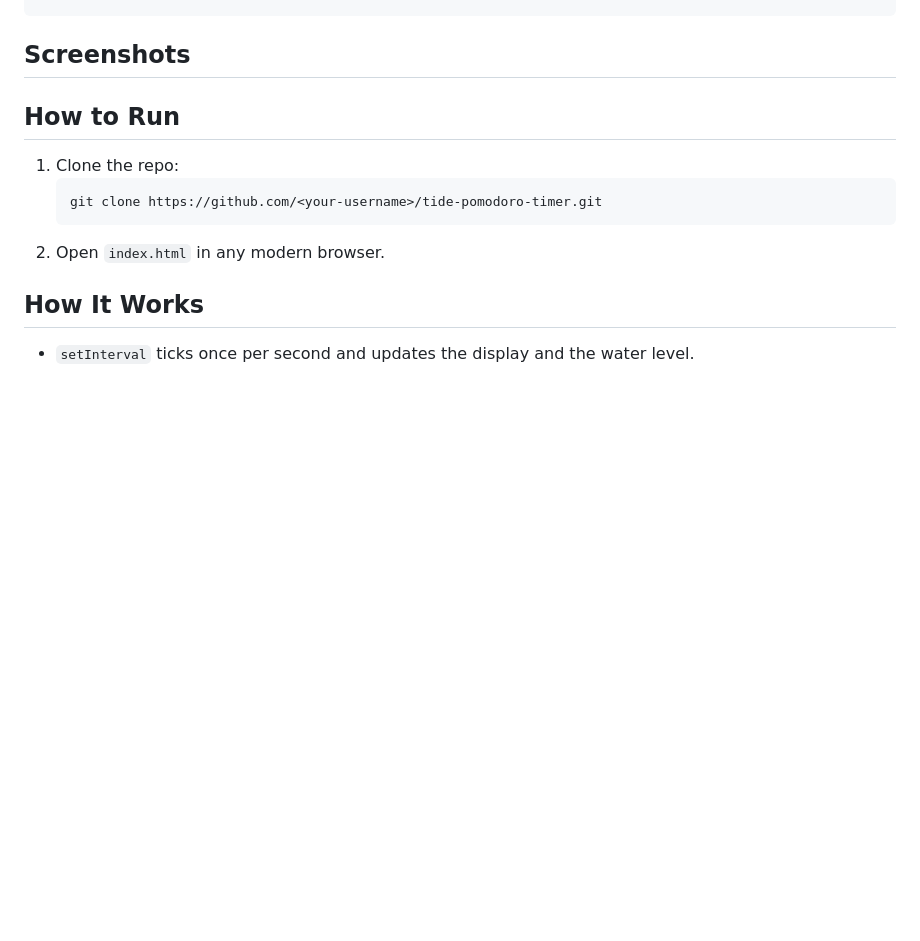
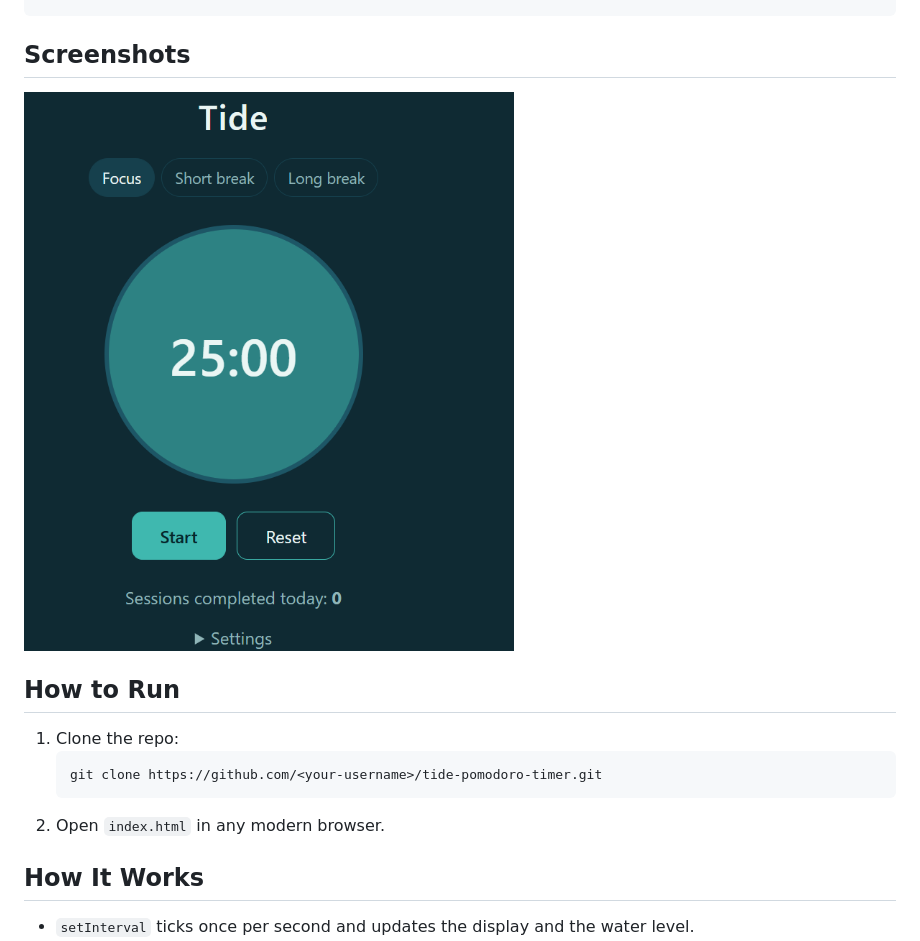
Before and after one commit to deepsikhakps-afk/tide-pomodoro-timer, a Markdown page: README.md, the part around the change. Drawn GitHub-style; pictures changed too: image.png (added); blank space fills up the shorter version.

````diff
--- a/README.md
+++ b/README.md
@@ -26,6 +26,8 @@ focus-timer/
 └── README.md
 ```
 ## Screenshots
+![alt text](image.png)
+
 ## How to Run
 
 1. Clone the repo:
````
